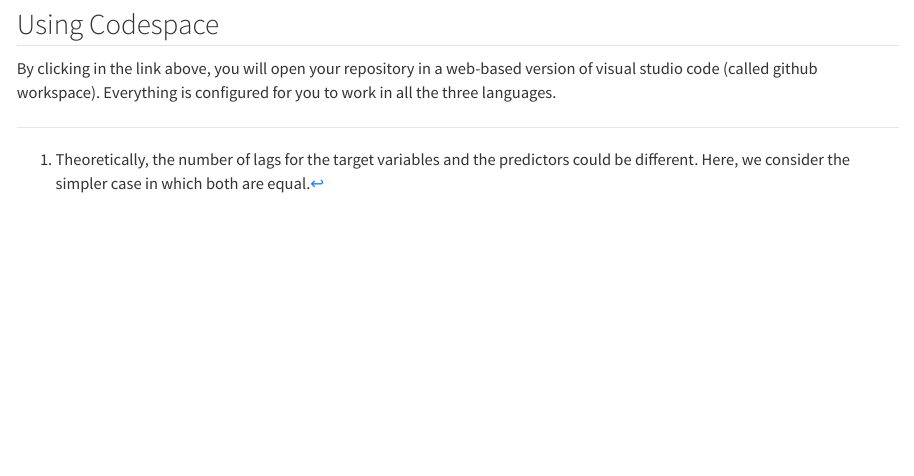
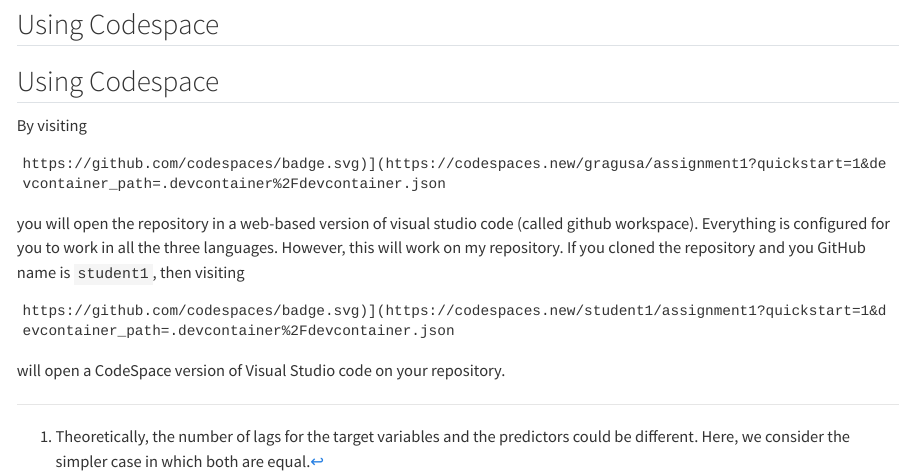
Before and after one commit to mngan911/assignment1, a Quarto document (comptools_ass1.qmd): the page in a window 1100 px wide, from 13580 px down. Rendered offline with R 4.5, knitr and Pandoc in place of Quarto, with nearby package versions; some code elsewhere in the file could not run offline; long lines of code are wrapped; badge pictures from the web are left out.

Commit message:
Fix issues

````diff
--- a/comptools_ass1.qmd
+++ b/comptools_ass1.qmd
@@ -532,6 +532,15 @@
 
 ## Using Codespace
 
-[![Open in GitHub Codespaces](https://github.com/codespaces/badge.svg)](https://codespaces.new/mcanouil/quarto-codespaces?quickstart=1&devcontainer_path=.devcontainer%2Fdevcontainer.json)
+## Using Codespace
 
-By clicking in the link above, you will open your repository in a web-based version of visual studio code (called github workspace). Everything is configured for you to work in all the three languages.
+By visiting
+```
+https://github.com/codespaces/badge.svg)](https://codespaces.new/gragusa/assignment1?quickstart=1&devcontainer_path=.devcontainer%2Fdevcontainer.json
+```
+
+you will open the repository in a web-based version of visual studio code (called github workspace). Everything is configured for you to work in all the three languages. However, this will work on my repository. If you cloned the repository and you GitHub name is `student1`, then visiting
+```
+https://github.com/codespaces/badge.svg)](https://codespaces.new/student1/assignment1?quickstart=1&devcontainer_path=.devcontainer%2Fdevcontainer.json
+```
+will open a CodeSpace version of Visual Studio code on your repository.
````
Also changed, not shown: 1 other file.
